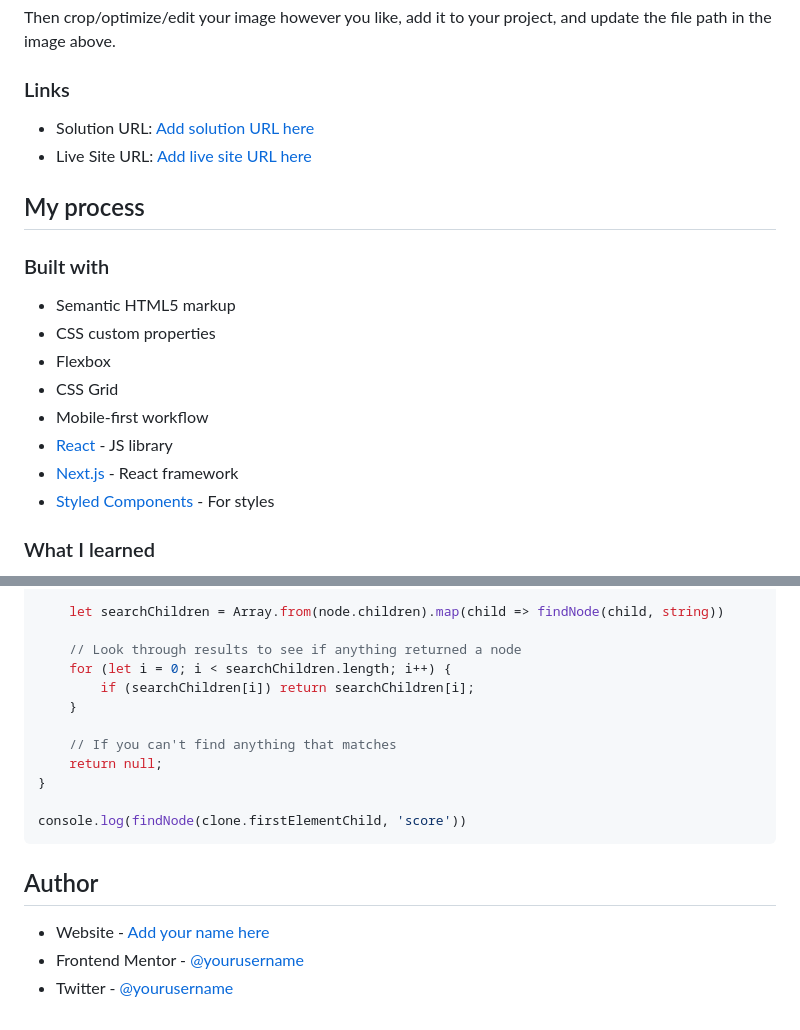
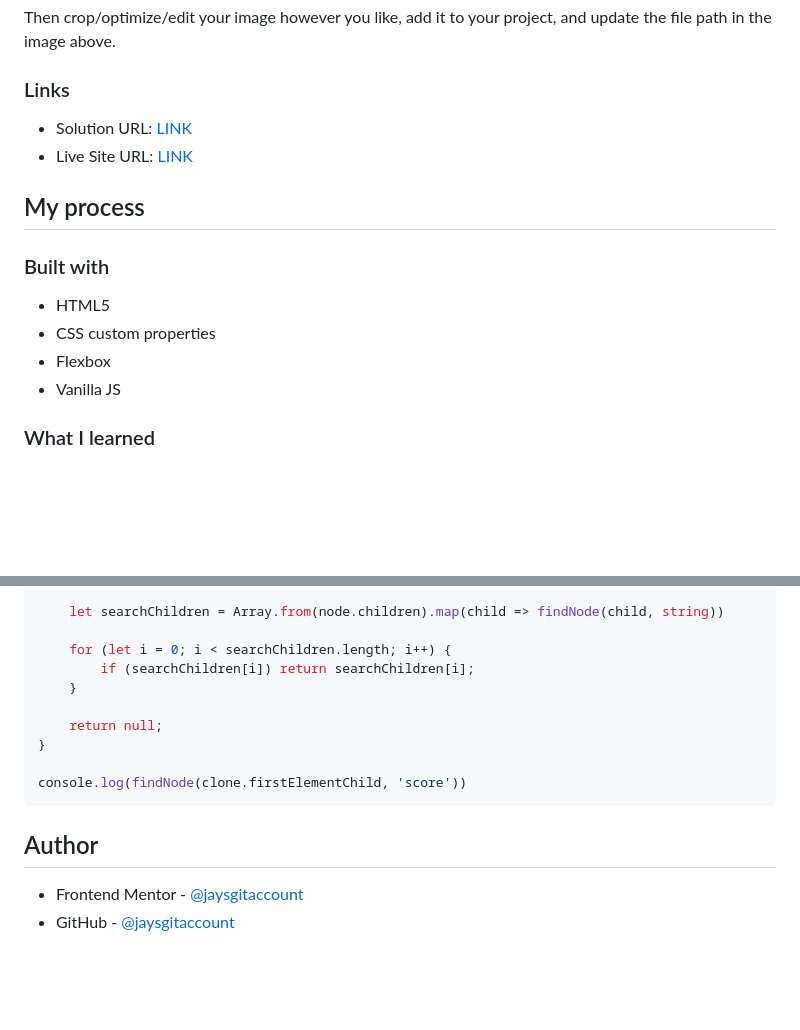
Before and after one commit to jaysgitaccount/frontendmentor-challenges, a Markdown page: results-summary-component/README.md, 2 parts joined by grey strips. GitHub-like rendering; blank space fills up the shorter version.

```diff
--- a/results-summary-component/README.md
+++ b/results-summary-component/README.md
@@ -36,21 +35,17 @@ Then crop/optimize/edit your image however you like, add it to your project, and
 
 ### Links
 
-- Solution URL: [Add solution URL here](https://your-solution-url.com)
-- Live Site URL: [Add live site URL here](https://your-live-site-url.com)
+- Solution URL: [LINK](https://github.com/jaysgitaccount/frontendmentor-challenges/tree/main/results-summary-component)
+- Live Site URL: [LINK](https://jaysgitaccount.github.io/frontendmentor-challenges/results-summary-component/index.html)
 
 ## My process
 
 ### Built with
 
-- Semantic HTML5 markup
+- HTML5
 - CSS custom properties
 - Flexbox
-- CSS Grid
-- Mobile-first workflow
-- [React](https://reactjs.org/) - JS library
-- [Next.js](https://nextjs.org/) - React framework
-- [Styled Components](https://styled-components.com/) - For styles
+- Vanilla JS
 
 ### What I learned
 
@@ -72,12 +67,10 @@ function findNode(node, string) {
 
     let searchChildren = Array.from(node.children).map(child => findNode(child, string))
 
-    // Look through results to see if anything returned a node
     for (let i = 0; i < searchChildren.length; i++) {
         if (searchChildren[i]) return searchChildren[i];
     }
 
-    // If you can't find anything that matches
     return null;
 }
 
@@ -86,6 +79,5 @@ console.log(findNode(clone.firstElementChild, 'score'))
 
 ## Author
 
-- Website - [Add your name here](https://www.your-site.com)
-- Frontend Mentor - [@yourusername](https://www.frontendmentor.io/profile/yourusername)
-- Twitter - [@yourusername](https://www.twitter.com/yourusername)
+- Frontend Mentor - [@jaysgitaccount](https://www.frontendmentor.io/profile/jaysgitaccount)
+- GitHub - [@jaysgitaccount](https://github.com/jaysgitaccount)
```
Also changed, not shown: other parts of results-summary-component/README.md (+2 -3 lines), results-summary-component/screenshot.png (added), results-summary-component/screenshot_mobile.png (added).
